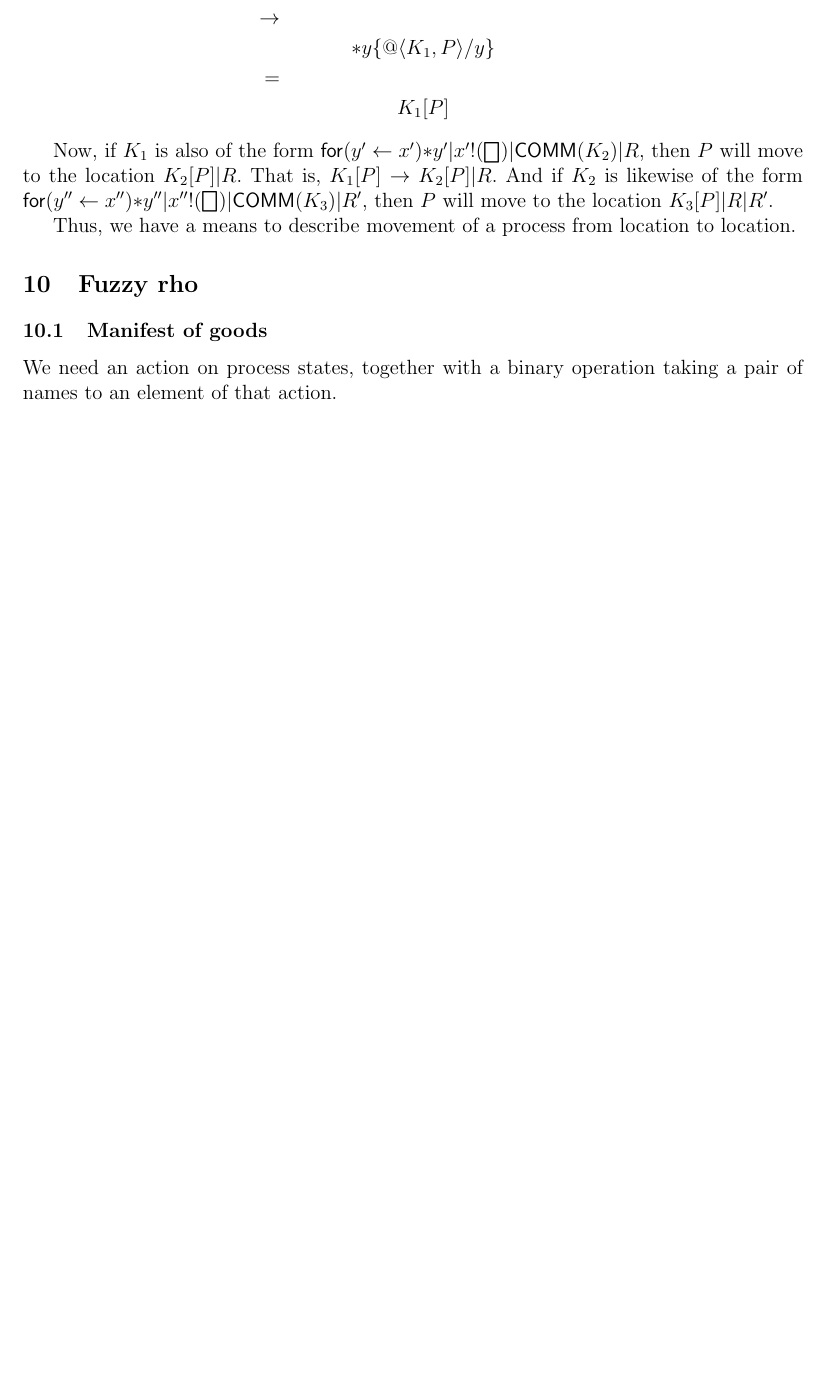
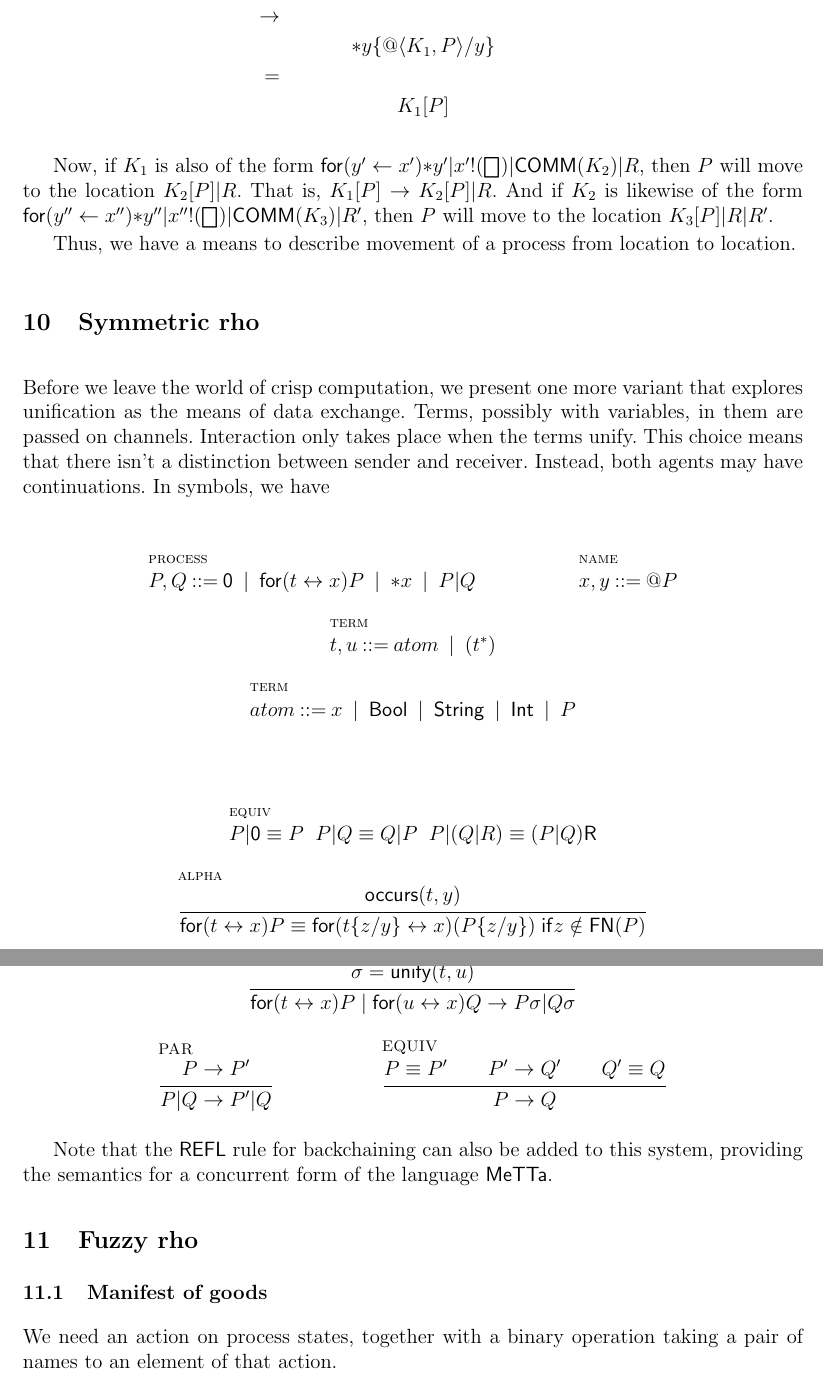
Before and after one commit to leithaus/rho4u, a LaTeX thesis (rho20/rho20.tex, which reads rho20/rho20.rho.symmetric.tex): part of page 31 of 46 before the commit and two parts of pages 31 and 32 of 47 after it, the two joined at a grey line, cut so that both start at the same text, the shorter picture padded with empty space. The pictures show the PDF file rho20/rho20.pdf that the author committed with the source.

Commit message:
added a section on symmetric rho

```diff
--- /dev/null
+++ b/rho20/rho20.rho.symmetric.tex
@@ -0,0 +1,38 @@
+\section{Symmetric rho}
+
+Before we leave the world of crisp computation, we present one more
+variant that explores unification as the means of data
+exchange. Terms, possibly with variables, in them are passed on
+channels. Interaction only takes place when the terms unify. This
+choice means that there isn't a distinction between sender and
+receiver. Instead, both agents may have continuations. In symbols, we have
+
+\begin{mathpar}
+  \inferrule* [lab=process] {} {P, Q \bc \pzero \;\bm\; \mathsf{for}(
+    t \leftrightarrow x )P \;\bm\; \mathsf{*}x \;\bm\; P\mathsf{|}Q }
+  \and
+  \inferrule* [lab=name] {} {x, y \bc \mathsf{@}P } \\
+  \and
+  \inferrule* [lab=term] {} {t, u \bc atom \;\bm\; \mathsf{(}t^{*}\mathsf{)}} \\
+  \and
+  \inferrule* [lab=term] {} {atom \bc x \;\bm\; \mathsf{Bool} \;\bm\; \mathsf{String} \;\bm\; \mathsf{Int} \;\bm\; P}
+\end{mathpar}
+
+\begin{mathpar}
+  \inferrule* [lab=equiv] {} {P\mathsf{|}\pzero \equiv P \;\; P\mathsf{|}Q \equiv Q\mathsf{|}P \;\; P\mathsf{|}(Q\mathsf{|}R) \equiv (P\mathsf{|}Q)\mathsf{R}} \\
+  \and
+  \inferrule* [lab=alpha] { \mathsf{occurs}(t,y)} {\mathsf{for}(t \leftrightarrow x )P \equiv \mathsf{for}(t\{z/y\} \leftrightarrow x )(P\{z/y\}) \; \mathsf{if} z \notin \mathsf{FN}(P)}
+\end{mathpar}
+
+\begin{mathpar}
+  \inferrule* [lab=COMM] {\sigma = \mathsf{unify}(t,u)} {\mathsf{for}( t \leftrightarrow x )P \;\mathsf{|}\; \mathsf{for}( u \leftrightarrow x )Q
+    \red P\sigma\mathsf{|}Q\sigma} \\
+  \and
+  \inferrule* [lab=PAR]{P \red P'}{P\mathsf{|}Q \red P'\mathsf{|}Q}
+  \and
+  \inferrule* [lab=EQUIV]{{P \;\scong\; P'} \andalso {P' \red Q'} \andalso {Q' \;\scong\; Q}}{P \red Q}
+\end{mathpar}
+
+Note that the $\mathsf{REFL}$ rule for backchaining can also be added
+to this system, providing the semantics for a concurrent form of the
+language $\mathsf{MeTTa}$.
```
Also changed, not shown: rho20/rho20.bib (+8 -0 lines), rho20/rho20.reflection.applied.tex (+5 -4 lines), rho20/rho20.tex (+2 -0 lines), rho20/rho20.pdf.
